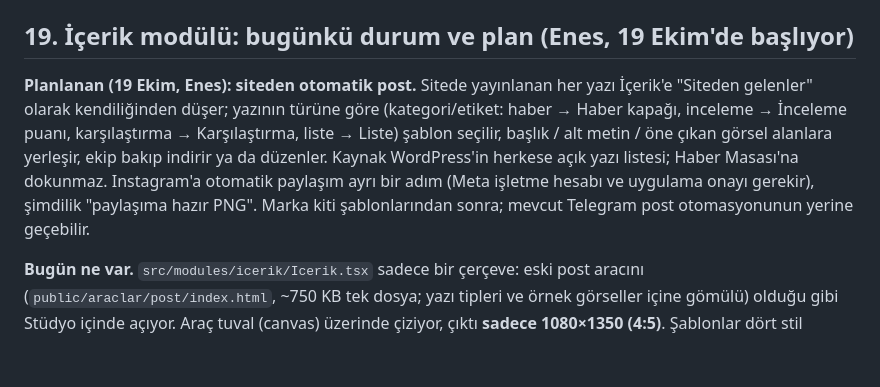
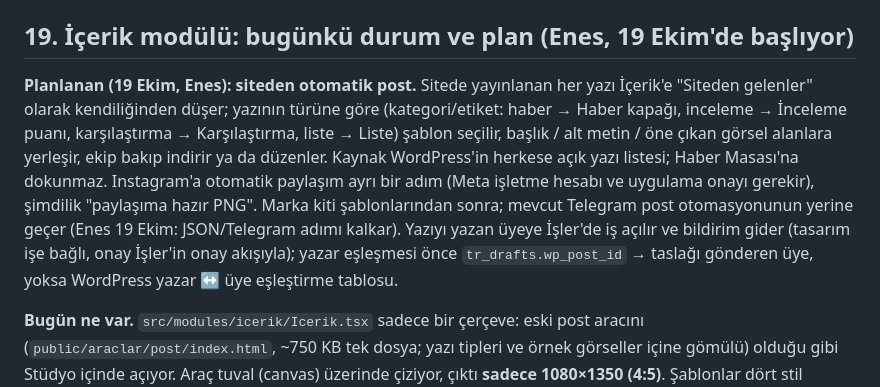
Before and after one commit to updated-studio/studio, a Markdown page: ARCHITECTURE.md, the part around the change. Drawn GitHub-style; blank space fills up the shorter version.

```diff
--- a/ARCHITECTURE.md
+++ b/ARCHITECTURE.md
@@ -481,7 +481,7 @@ Asıl metinler kodda durur; burada ne söylediğimizin tam özeti var. Değişti
 
 ## 19. İçerik modülü: bugünkü durum ve plan (Enes, 19 Ekim'de başlıyor)
 
-**Planlanan (19 Ekim, Enes): siteden otomatik post.** Sitede yayınlanan her yazı İçerik'e "Siteden gelenler" olarak kendiliğinden düşer; yazının türüne göre (kategori/etiket: haber → Haber kapağı, inceleme → İnceleme puanı, karşılaştırma → Karşılaştırma, liste → Liste) şablon seçilir, başlık / alt metin / öne çıkan görsel alanlara yerleşir, ekip bakıp indirir ya da düzenler. Kaynak WordPress'in herkese açık yazı listesi; Haber Masası'na dokunmaz. Instagram'a otomatik paylaşım ayrı bir adım (Meta işletme hesabı ve uygulama onayı gerekir), şimdilik "paylaşıma hazır PNG". Marka kiti şablonlarından sonra; mevcut Telegram post otomasyonunun yerine geçebilir.
+**Planlanan (19 Ekim, Enes): siteden otomatik post.** Sitede yayınlanan her yazı İçerik'e "Siteden gelenler" olarak kendiliğinden düşer; yazının türüne göre (kategori/etiket: haber → Haber kapağı, inceleme → İnceleme puanı, karşılaştırma → Karşılaştırma, liste → Liste) şablon seçilir, başlık / alt metin / öne çıkan görsel alanlara yerleşir, ekip bakıp indirir ya da düzenler. Kaynak WordPress'in herkese açık yazı listesi; Haber Masası'na dokunmaz. Instagram'a otomatik paylaşım ayrı bir adım (Meta işletme hesabı ve uygulama onayı gerekir), şimdilik "paylaşıma hazır PNG". Marka kiti şablonlarından sonra; mevcut Telegram post otomasyonunun yerine geçer (Enes 19 Ekim: JSON/Telegram adımı kalkar). Yazıyı yazan üyeye İşler'de iş açılır ve bildirim gider (tasarım işe bağlı, onay İşler'in onay akışıyla); yazar eşleşmesi önce `tr_drafts.wp_post_id` → taslağı gönderen üye, yoksa WordPress yazar ↔ üye eşleştirme tablosu.
 
 **Bugün ne var.** `src/modules/icerik/Icerik.tsx` sadece bir çerçeve: eski post aracını (`public/araclar/post/index.html`, ~750 KB tek dosya; yazı tipleri ve örnek görseller içine gömülü) olduğu gibi Stüdyo içinde açıyor. Araç tuval (canvas) üzerinde çiziyor, çıktı **sadece 1080×1350 (4:5)**. Şablonlar dört stil ailesinde: **Cam** (8), **Dergi** (7), **Vizör** (7), **Fiş** (3); her ailede haber kapağı, karşılaştırma, inceleme puanı, tek post (yorum / liste), kaydırmalı (özet ve madde slaytı). Kişinin yazdıkları ve "düzeni kaydet" kayıtları **tarayıcıda (localStorage)** duruyor; ekip arasında paylaşılmıyor, cihaz değişince kayboluyor. Aynı aracın eski kopyası eski adreste (eneshsahin.github.io/updated-panel) hâlâ açık ve ekibin eski kayıtları orada.
 
```
Also changed, not shown: hafiza/GUNLUK.md (+4 -2 lines).
